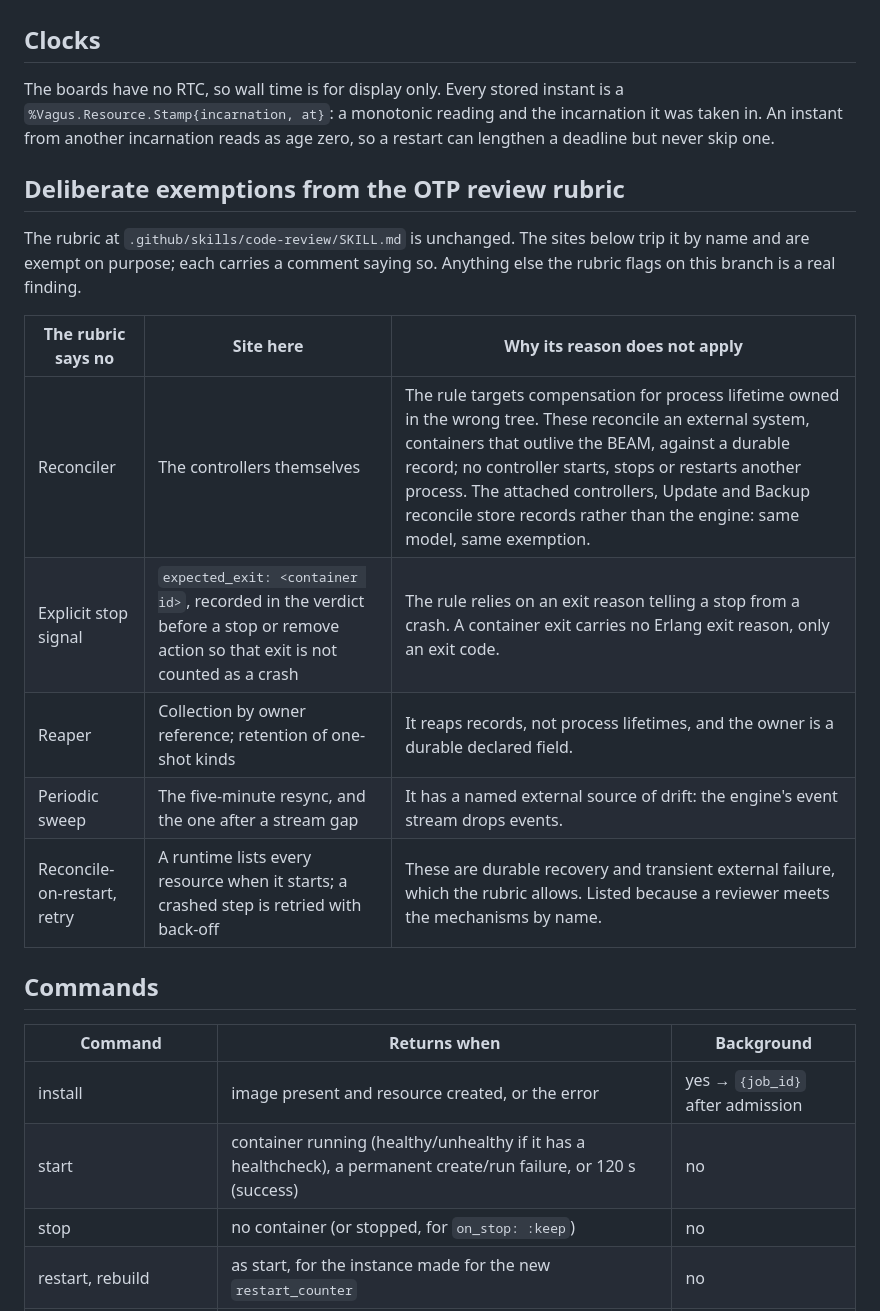
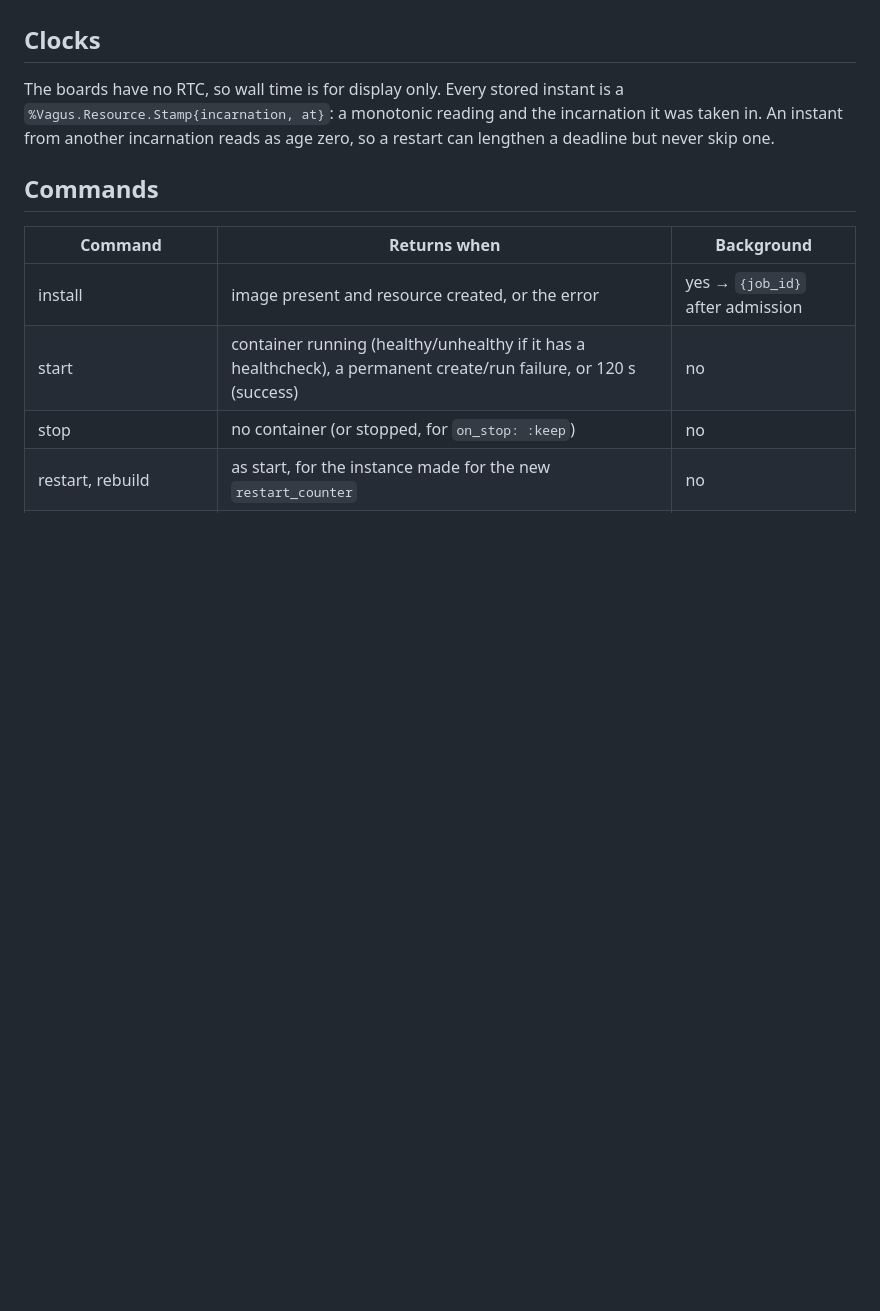
Before and after one commit to bbangert/vagus, a Markdown page: docs/app-lifecycle.md, the part around the change. GitHub-like rendering; blank space fills up the shorter version.

Commit message:
Drop the review-rubric exemptions section
The rubric governs this application's processes. Containers and store
records are what those processes manage, so its lifetime rules never
applied to them and there is nothing to exempt.

Co-Authored-By: Claude Opus 5.5 <noreply@anthropic.com>

```diff
--- a/docs/app-lifecycle.md
+++ b/docs/app-lifecycle.md
@@ -215,20 +215,6 @@ instant is a `%Vagus.Resource.Stamp{incarnation, at}`: a monotonic reading
 and the incarnation it was taken in. An instant from another incarnation
 reads as age zero, so a restart can lengthen a deadline but never skip one.
 
-## Deliberate exemptions from the OTP review rubric
-
-The rubric at `.github/skills/code-review/SKILL.md` is unchanged. The sites
-below trip it by name and are exempt on purpose; each carries a comment
-saying so. Anything else the rubric flags on this branch is a real finding.
-
-| The rubric says no | Site here | Why its reason does not apply |
-|---|---|---|
-| Reconciler | The controllers themselves | The rule targets compensation for process lifetime owned in the wrong tree. These reconcile an external system, containers that outlive the BEAM, against a durable record; no controller starts, stops or restarts another process. The attached controllers, Update and Backup reconcile store records rather than the engine: same model, same exemption. |
-| Explicit stop signal | `expected_exit: <container id>`, recorded in the verdict before a stop or remove action so that exit is not counted as a crash | The rule relies on an exit reason telling a stop from a crash. A container exit carries no Erlang exit reason, only an exit code. |
-| Reaper | Collection by owner reference; retention of one-shot kinds | It reaps records, not process lifetimes, and the owner is a durable declared field. |
-| Periodic sweep | The five-minute resync, and the one after a stream gap | It has a named external source of drift: the engine's event stream drops events. |
-| Reconcile-on-restart, retry | A runtime lists every resource when it starts; a crashed step is retried with back-off | These are durable recovery and transient external failure, which the rubric allows. Listed because a reviewer meets the mechanisms by name. |
-
 ## Commands
 
 | Command | Returns when | Background |
```
